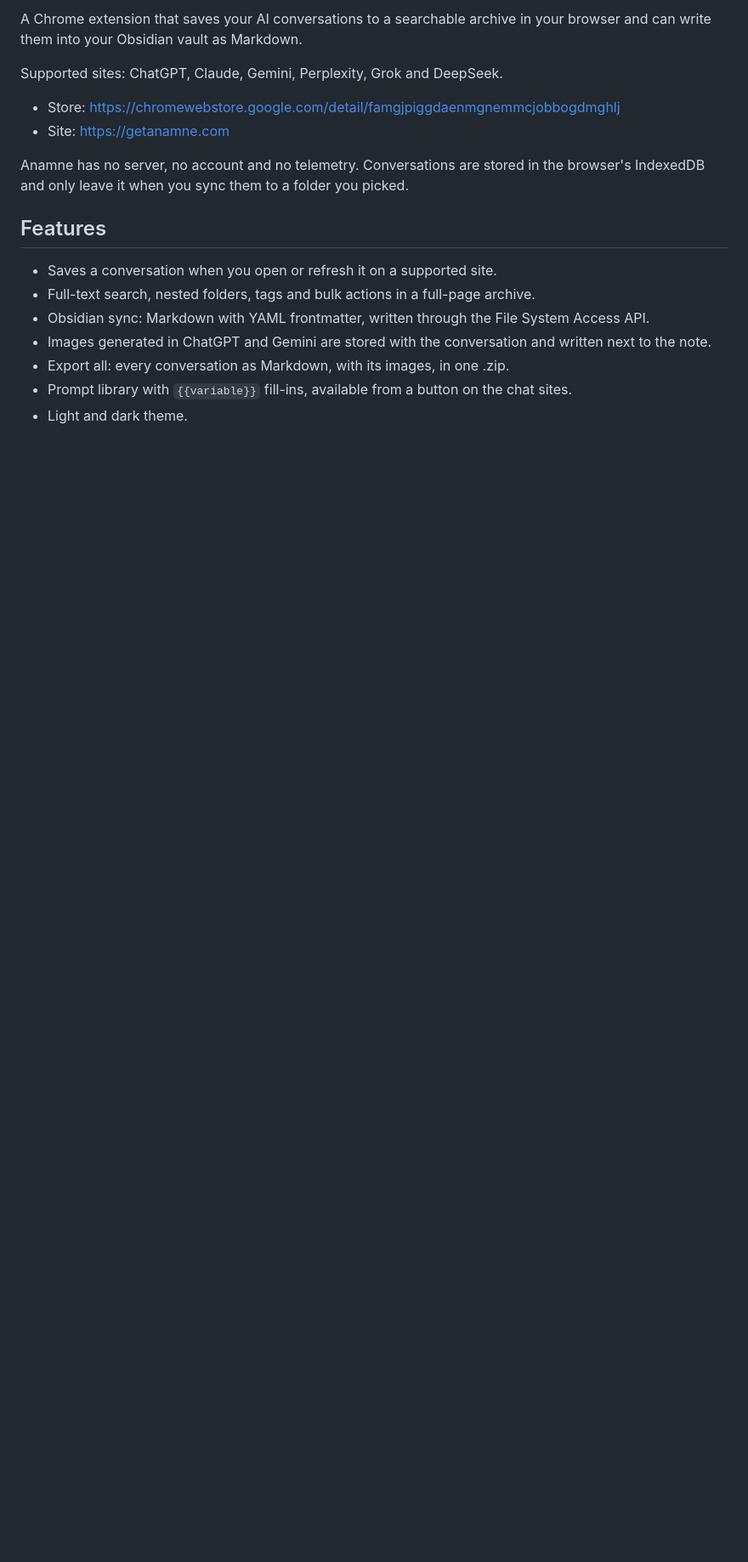
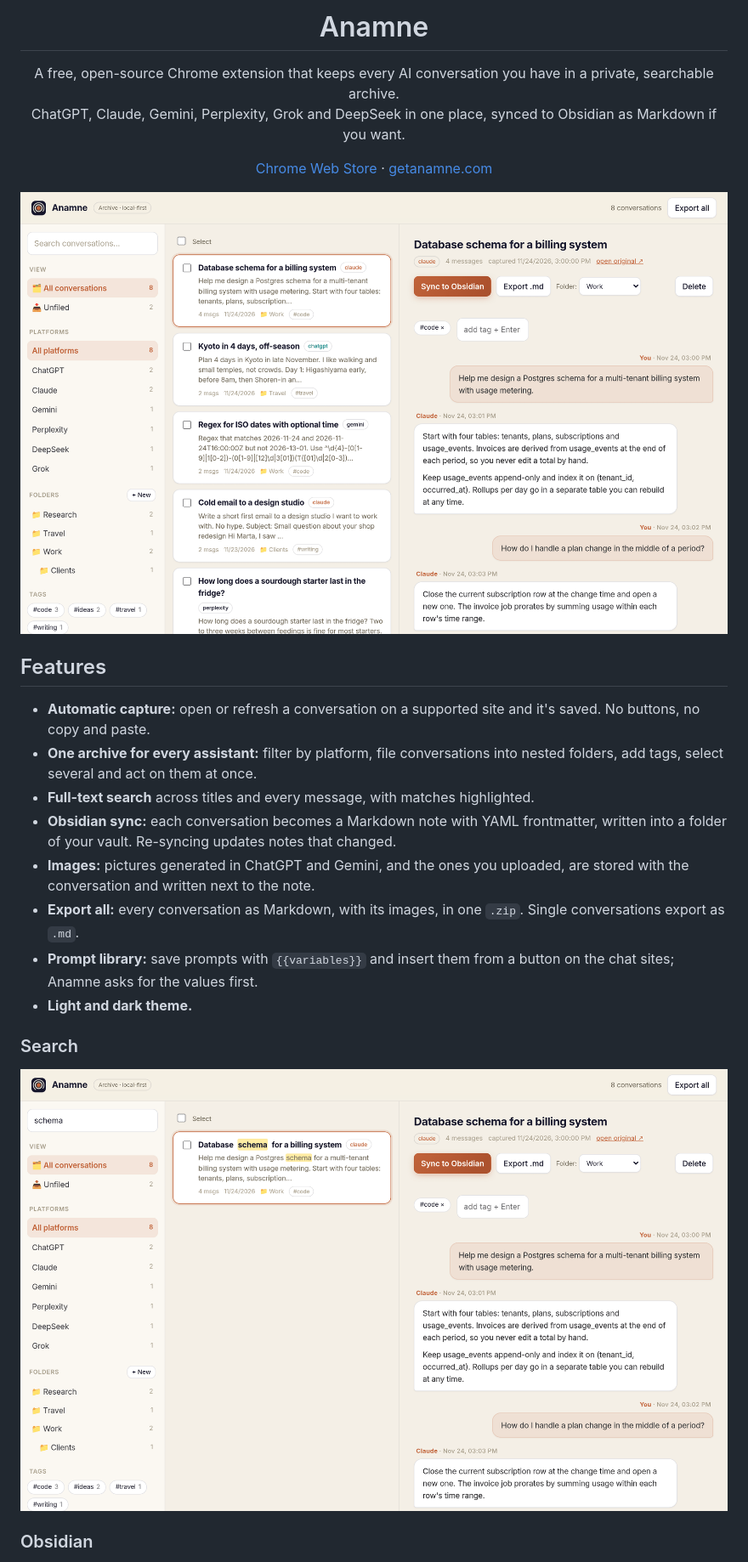
Before and after one commit to mdrzn/getAnamne, a Markdown page: README.md, the part around one of its changes. Shown at 85% size. Drawn GitHub-style; pictures changed too: docs/archive.png (added), docs/search.png (added); blank space fills up the shorter version.

Commit message:
README: screenshots, Obsidian example, privacy table

```diff
--- a/README.md
+++ b/README.md
@@ -2,19 +2,27 @@
 
-A Chrome extension that saves your AI conversations to a searchable archive in your browser and can write them into your Obsidian vault as Markdown.
+<h1 align="center">Anamne</h1>
 
-Supported sites: ChatGPT, Claude, Gemini, Perplexity, Grok and DeepSeek.
+<p align="center">A free, open-source Chrome extension that keeps every AI conversation you have in a private, searchable archive.<br>
+ChatGPT, Claude, Gemini, Perplexity, Grok and DeepSeek in one place, synced to Obsidian as Markdown if you want.</p>
 
-- Store: https://chromewebstore.google.com/detail/famgjpiggdaenmgnemmcjobbogdmghlj
-- Site: https://getanamne.com
+<p align="center"><a href="https://chromewebstore.google.com/detail/famgjpiggdaenmgnemmcjobbogdmghlj">Chrome Web Store</a> · <a href="https://getanamne.com">getanamne.com</a></p>
 
-Anamne has no server, no account and no telemetry. Conversations are stored in the browser's IndexedDB and only leave it when you sync them to a folder you picked.
+![The Anamne archive: folders and platforms on the left, conversations in the middle, the open conversation on the right](docs/archive.png)
 
 ## Features
 
-- Saves a conversation when you open or refresh it on a supported site.
-- Full-text search, nested folders, tags and bulk actions in a full-page archive.
-- Obsidian sync: Markdown with YAML frontmatter, written through the File System Access API.
-- Images generated in ChatGPT and Gemini are stored with the conversation and written next to the note.
-- Export all: every conversation as Markdown, with its images, in one .zip.
-- Prompt library with `{{variable}}` fill-ins, available from a button on the chat sites.
-- Light and dark theme.
+- **Automatic capture:** open or refresh a conversation on a supported site and it's saved. No buttons, no copy and paste.
+- **One archive for every assistant:** filter by platform, file conversations into nested folders, add tags, select several and act on them at once.
+- **Full-text search** across titles and every message, with matches highlighted.
+- **Obsidian sync:** each conversation becomes a Markdown note with YAML frontmatter, written into a folder of your vault. Re-syncing updates notes that changed.
+- **Images:** pictures generated in ChatGPT and Gemini, and the ones you uploaded, are stored with the conversation and written next to the note.
+- **Export all:** every conversation as Markdown, with its images, in one `.zip`. Single conversations export as `.md`.
+- **Prompt library:** save prompts with `{{variables}}` and insert them from a button on the chat sites; Anamne asks for the values first.
+- **Light and dark theme.**
+
+### Search
+
+![Searching for "schema" filters the list and highlights matches](docs/search.png)
+
+### Obsidian
+
```
Also changed, not shown: other parts of README.md (+88 -29 lines), docs/archive-dark.png (added), docs/popup.png (added), docs/prompts.png (added).
